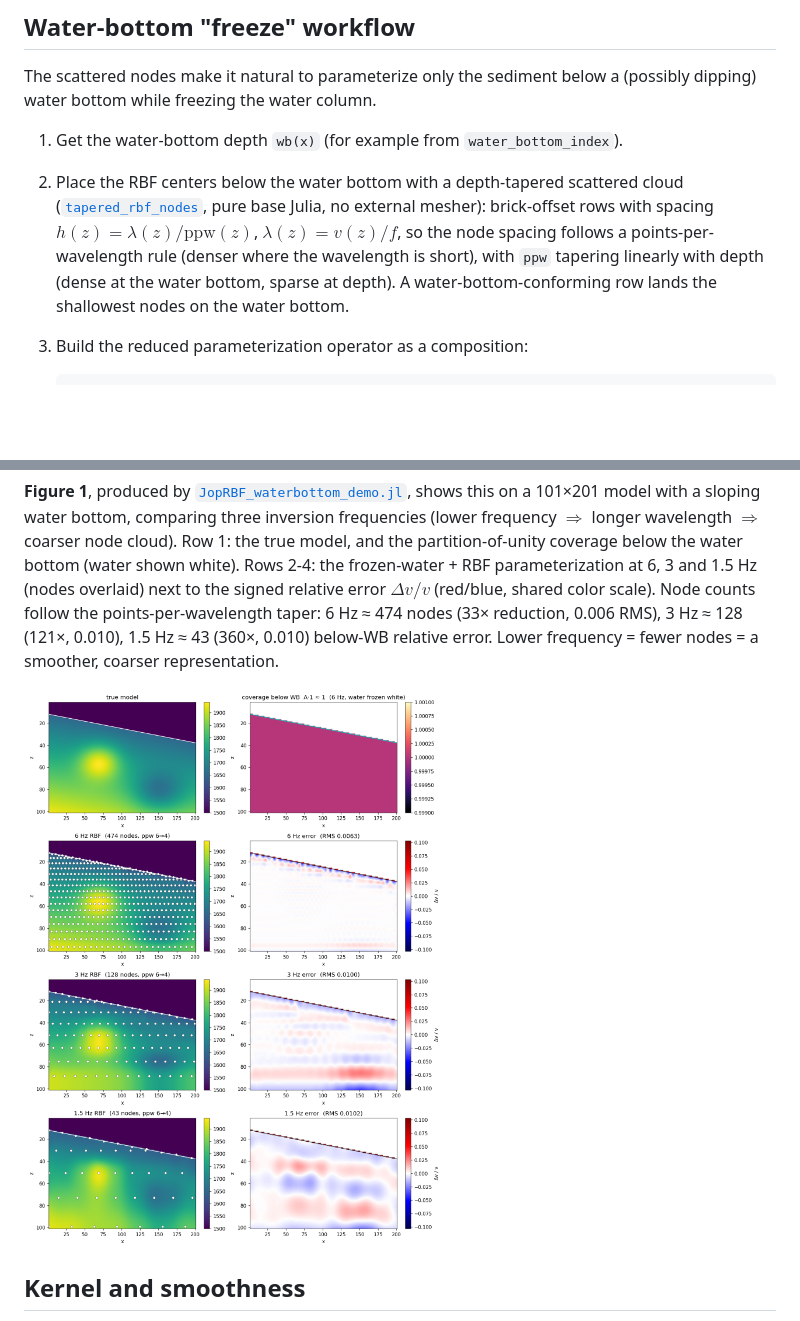
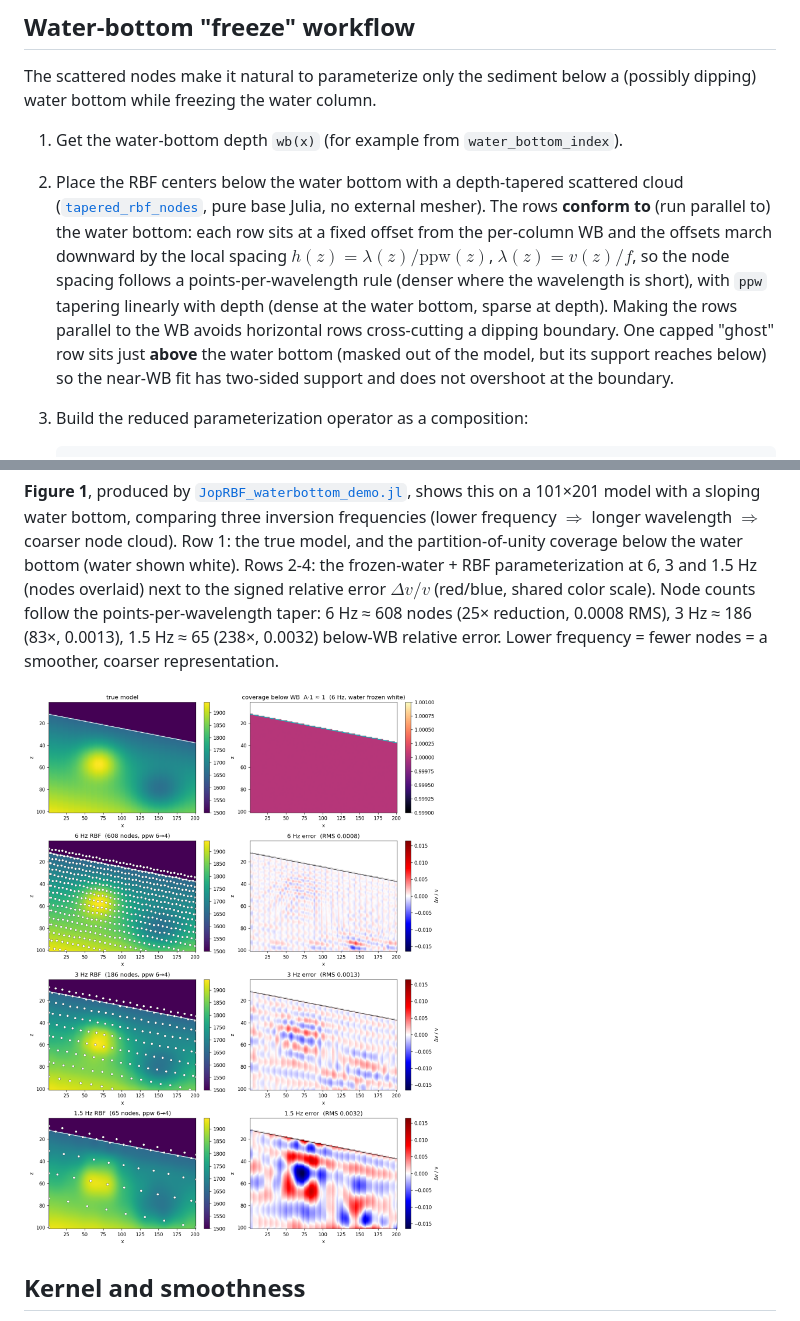
Before and after one commit to ChevronETC/JetPack.jl, a Markdown page: docs/JopRBF/JopRBF-demo.md, 2 parts joined by grey strips. Rendered like a GitHub page; pictures changed too: docs/JopRBF/images/jopRBF_waterbottom_2d.png; blank space fills up the shorter version.

Commit message:
JopRBF docs: WB-conforming tapered node cloud with four-boundary two-sided support
tapered_rbf_nodes now lays nodes in rows PARALLEL to the water bottom (no horizontal rows cross-cutting a dipping WB), with a capped ghost row above the WB (nghost/ghost_cap), a flat collar below the model bottom (nghost_bot), and the lateral edges x=1/x=nx pinned in every row, so all four boundaries get two-sided support and the fit does not overshoot at any edge.

Water-bottom demo: build the true model at the SAME integer WB as the below-WB mask (was fractional), which removes the spurious WB overshoot band (water velocity was leaking into the top sediment cell). Regenerated figure and refreshed the node-count/RMS numbers (6 Hz 608/0.0008, 3 Hz 186/0.0013, 1.5 Hz 65/0.0032, precondition=false so coverage reads ~1.0).

````diff
--- a/docs/JopRBF/JopRBF-demo.md
+++ b/docs/JopRBF/JopRBF-demo.md
@@ -74,11 +74,16 @@ The scattered nodes make it natural to parameterize only the sediment below a
 1. Get the water-bottom depth `wb(x)` (for example from `water_bottom_index`).
 2. Place the RBF centers below the water bottom with a depth-tapered scattered
    cloud ([`tapered_rbf_nodes`](rbf_tapered_nodes.jl), pure base Julia, no external
-   mesher): brick-offset rows with spacing $h(z) = \lambda(z)/\text{ppw}(z)$,
-   $\lambda(z) = v(z)/f$, so the node spacing follows a points-per-wavelength rule
-   (denser where the wavelength is short), with `ppw` tapering linearly with depth
-   (dense at the water bottom, sparse at depth). A water-bottom-conforming row
-   lands the shallowest nodes on the water bottom.
+   mesher). The rows **conform to** (run parallel to) the water bottom: each row
+   sits at a fixed offset from the per-column WB and the offsets march downward by
+   the local spacing $h(z) = \lambda(z)/\text{ppw}(z)$, $\lambda(z) = v(z)/f$, so
+   the node spacing follows a points-per-wavelength rule (denser where the
+   wavelength is short), with `ppw` tapering linearly with depth (dense at the
+   water bottom, sparse at depth). Making the rows parallel to the WB avoids
+   horizontal rows cross-cutting a dipping boundary. One capped "ghost" row sits
+   just **above** the water bottom (masked out of the model, but its support
+   reaches below) so the near-WB fit has two-sided support and does not overshoot
+   at the boundary.
 3. Build the reduced parameterization operator as a composition:
 
    ```julia
@@ -105,8 +110,8 @@ frequency $\Rightarrow$ longer wavelength $\Rightarrow$ coarser node cloud). Row
 the true model, and the partition-of-unity coverage below the water bottom (water
 shown white). Rows 2-4: the frozen-water + RBF parameterization at 6, 3 and 1.5 Hz
 (nodes overlaid) next to the signed relative error $\Delta v/v$ (red/blue, shared
-color scale). Node counts follow the points-per-wavelength taper: 6 Hz ≈ 474 nodes
-(33× reduction, 0.006 RMS), 3 Hz ≈ 128 (121×, 0.010), 1.5 Hz ≈ 43 (360×, 0.010)
+color scale). Node counts follow the points-per-wavelength taper: 6 Hz ≈ 608 nodes
+(25× reduction, 0.0008 RMS), 3 Hz ≈ 186 (83×, 0.0013), 1.5 Hz ≈ 65 (238×, 0.0032)
 below-WB relative error. Lower frequency = fewer nodes = a smoother, coarser
 representation.
 
````
Also changed, not shown: 2 other files.
